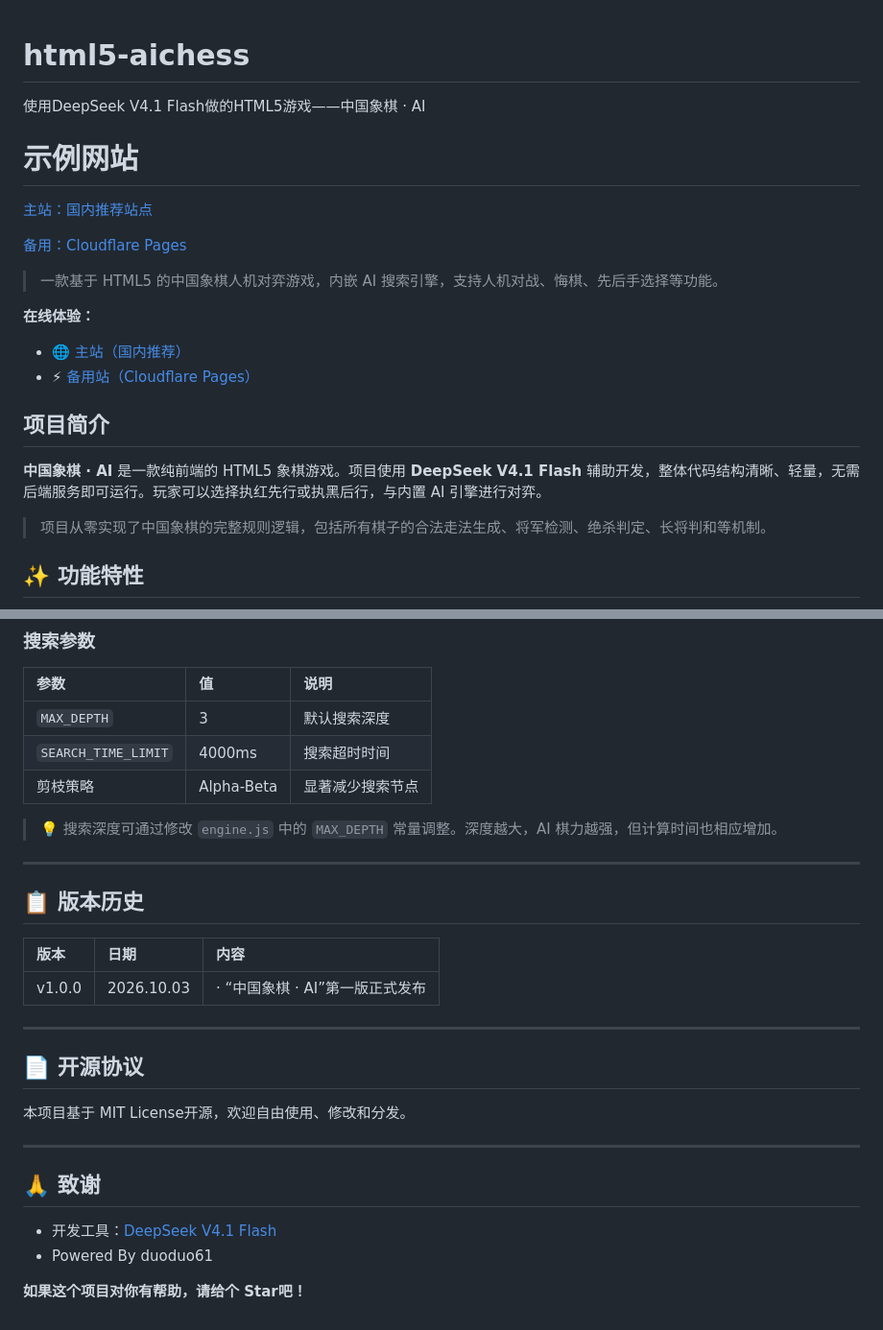
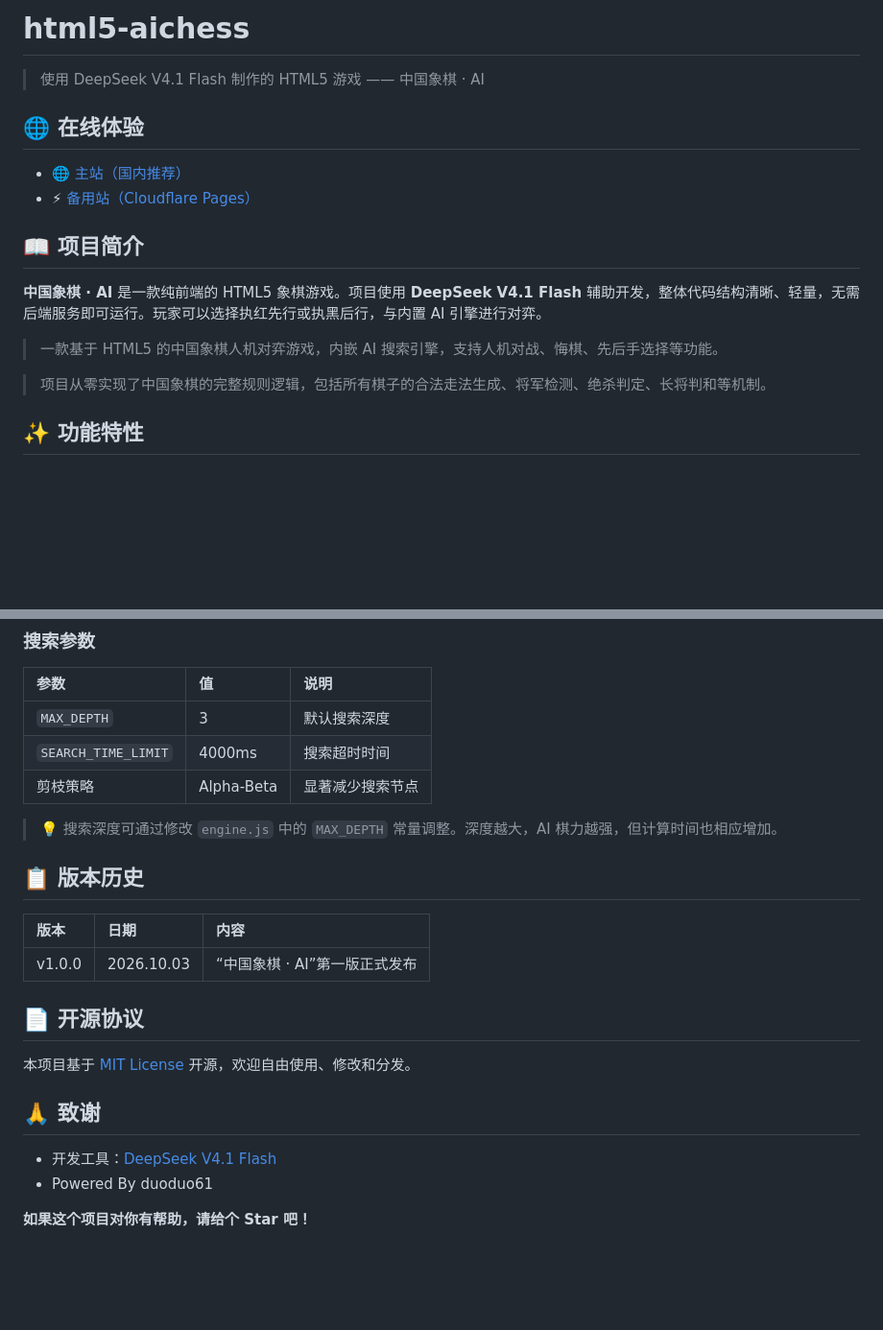
Before and after one commit to duoduo61/html5-aichess, a Markdown page: README.md, 2 parts joined by grey strips. Shown at 96% size. Drawn GitHub-style; blank space fills up the shorter version.

```diff
--- a/README.md
+++ b/README.md
@@ -1,23 +1,17 @@
+# html5-aichess
 
+> 使用 DeepSeek V4.1 Flash 制作的 HTML5 游戏 —— 中国象棋 · AI
 
-# html5-aichess
-使用DeepSeek V4.1 Flash做的HTML5游戏——中国象棋 · AI
-
-# 示例网站
-[主站：国内推荐站点](https://520-1314.cc.cd)
-
-[备用：Cloudflare Pages](https://zh-chess.pages.dev)
-
-> 一款基于 HTML5 的中国象棋人机对弈游戏，内嵌 AI 搜索引擎，支持人机对战、悔棋、先后手选择等功能。
-
-**在线体验：**
+## 🌐 在线体验
 
 - 🌐 [主站（国内推荐）](https://520-1314.cc.cd/)
 - ⚡ [备用站（Cloudflare Pages）](https://zh-chess.pages.dev/)
 
-##  项目简介
+## 📖 项目简介
 
 **中国象棋 · AI** 是一款纯前端的 HTML5 象棋游戏。项目使用 **DeepSeek V4.1 Flash** 辅助开发，整体代码结构清晰、轻量，无需后端服务即可运行。玩家可以选择执红先行或执黑后行，与内置 AI 引擎进行对弈。
+
+> 一款基于 HTML5 的中国象棋人机对弈游戏，内嵌 AI 搜索引擎，支持人机对战、悔棋、先后手选择等功能。
 
 > 项目从零实现了中国象棋的完整规则逻辑，包括所有棋子的合法走法生成、将军检测、绝杀判定、长将判和等机制。
 
@@ -153,25 +133,19 @@ findBestMove(board, side, maxDepth)
 
 > 💡 搜索深度可通过修改 `engine.js` 中的 `MAX_DEPTH` 常量调整。深度越大，AI 棋力越强，但计算时间也相应增加。
 
-------
-
 ## 📋 版本历史
 
-| 版本   | 日期       | 内容                            |
-| :----- | :--------- | :------------------------------ |
-| v1.0.0 | 2026.10.03 | · “中国象棋 · AI”第一版正式发布 |
-
-------
+| 版本   | 日期       | 内容                          |
+| :----- | :--------- | :---------------------------- |
+| v1.0.0 | 2026.10.03 | “中国象棋 · AI”第一版正式发布 |
 
 ## 📄 开源协议
 
-本项目基于 MIT License开源，欢迎自由使用、修改和分发。
-
-------
+本项目基于 [MIT License](LICENSE) 开源，欢迎自由使用、修改和分发。
 
 ## 🙏 致谢
 
 - 开发工具：[DeepSeek V4.1 Flash](https://deepseek.com/)
 - Powered By duoduo61
 
-**如果这个项目对你有帮助，请给个 Star吧！**
+**如果这个项目对你有帮助，请给个 Star 吧！**
```
Also changed, not shown: other parts of README.md (+7 -21 lines).
